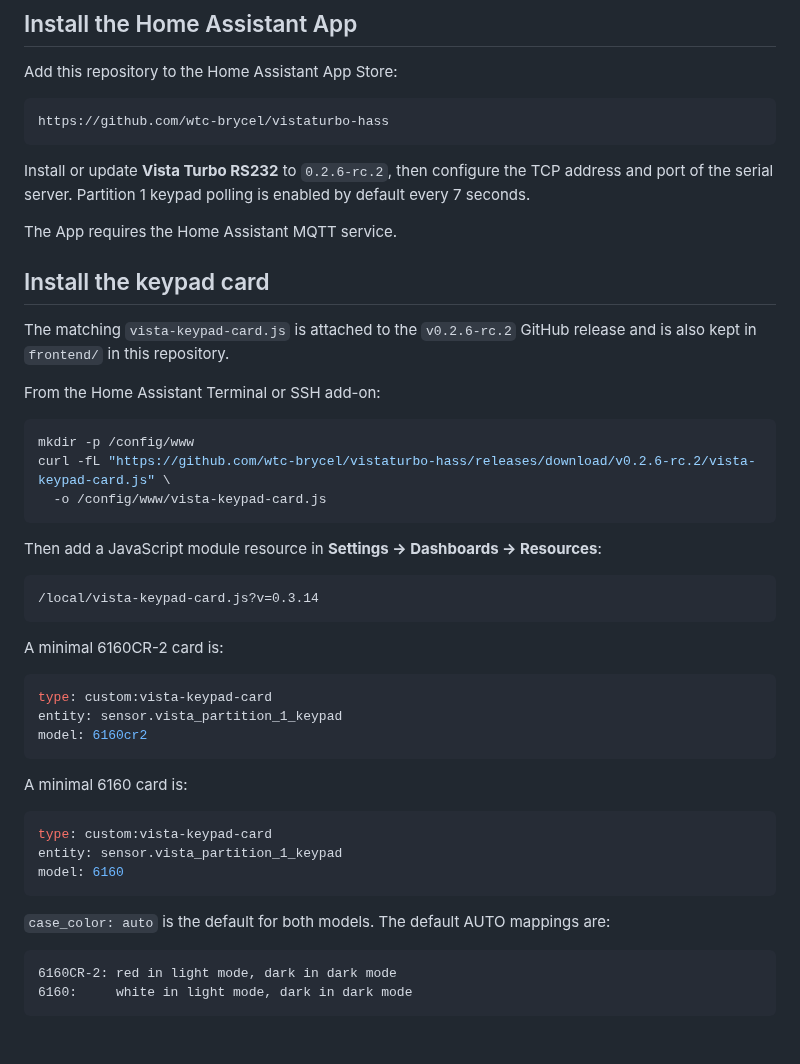
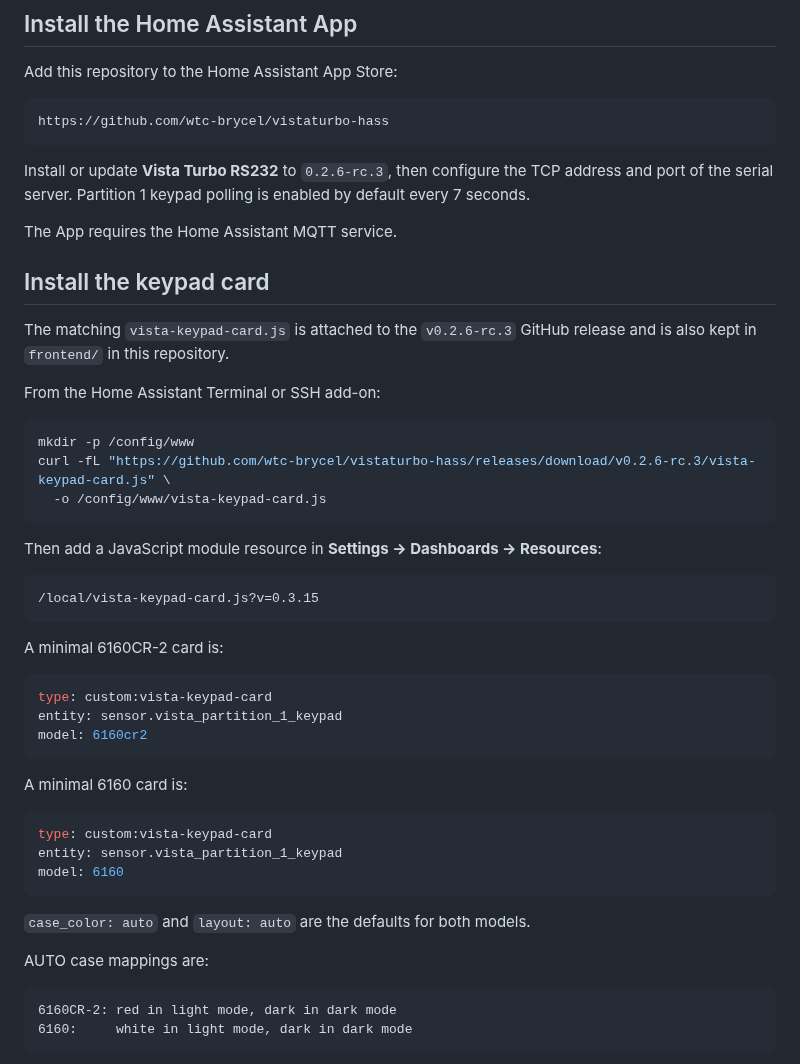
Before and after one commit to wtc-brycel/vistaturbo-hass, a Markdown page: README.md, the part around one of its changes. GitHub-like rendering; blank space fills up the shorter version.

````diff
--- a/README.md
+++ b/README.md
@@ -53,26 +53,26 @@ Add this repository to the Home Assistant App Store:
 https://github.com/wtc-brycel/vistaturbo-hass
 ```
 
-Install or update **Vista Turbo RS232** to `0.2.6-rc.2`, then configure the TCP address and port of the serial server. Partition 1 keypad polling is enabled by default every 7 seconds.
+Install or update **Vista Turbo RS232** to `0.2.6-rc.3`, then configure the TCP address and port of the serial server. Partition 1 keypad polling is enabled by default every 7 seconds.
 
 The App requires the Home Assistant MQTT service.
 
 ## Install the keypad card
 
-The matching `vista-keypad-card.js` is attached to the `v0.2.6-rc.2` GitHub release and is also kept in `frontend/` in this repository.
+The matching `vista-keypad-card.js` is attached to the `v0.2.6-rc.3` GitHub release and is also kept in `frontend/` in this repository.
 
 From the Home Assistant Terminal or SSH add-on:
 
 ```sh
 mkdir -p /config/www
-curl -fL "https://github.com/wtc-brycel/vistaturbo-hass/releases/download/v0.2.6-rc.2/vista-keypad-card.js" \
+curl -fL "https://github.com/wtc-brycel/vistaturbo-hass/releases/download/v0.2.6-rc.3/vista-keypad-card.js" \
   -o /config/www/vista-keypad-card.js
 ```
 
 Then add a JavaScript module resource in **Settings -> Dashboards -> Resources**:
 
 ```text
-/local/vista-keypad-card.js?v=0.3.14
+/local/vista-keypad-card.js?v=0.3.15
 ```
 
 A minimal 6160CR-2 card is:
@@ -91,7 +91,9 @@ entity: sensor.vista_partition_1_keypad
 model: 6160
 ```
 
-`case_color: auto` is the default for both models. The default AUTO mappings are:
+`case_color: auto` and `layout: auto` are the defaults for both models.
+
+AUTO case mappings are:
 
 ```text
 6160CR-2: red in light mode, dark in dark mode
````
Also changed, not shown: other parts of README.md (+22 -11 lines).
